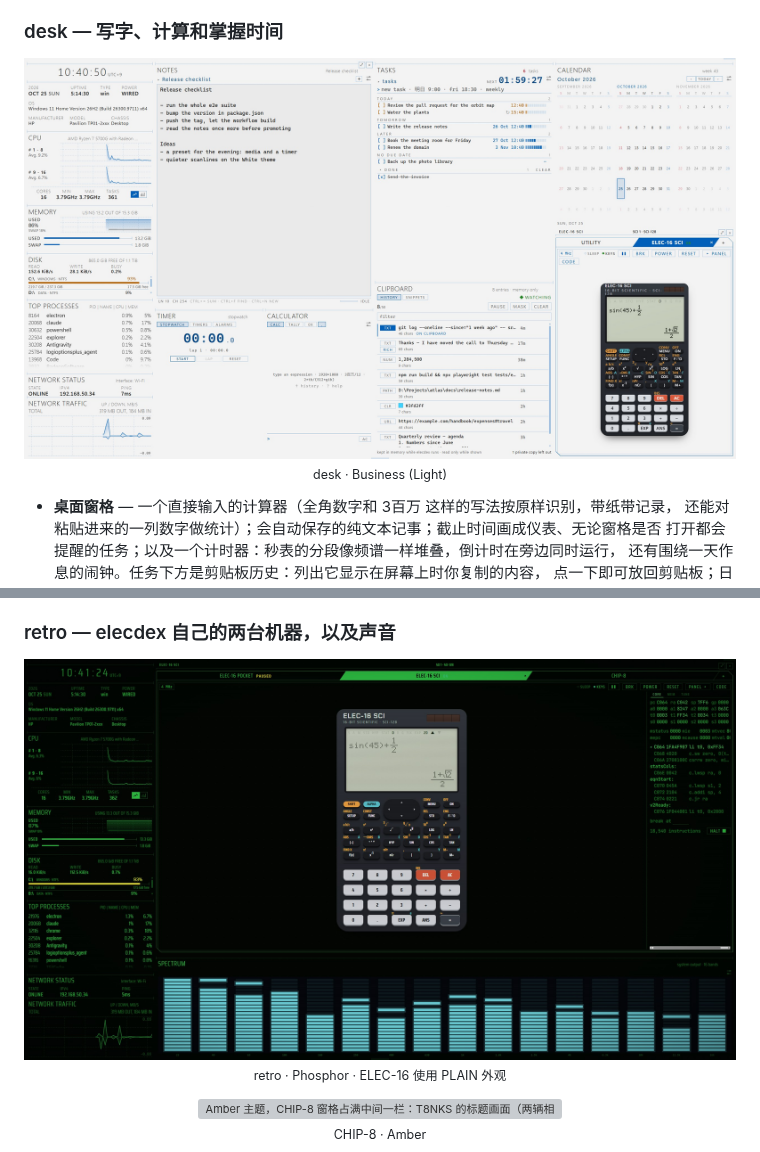
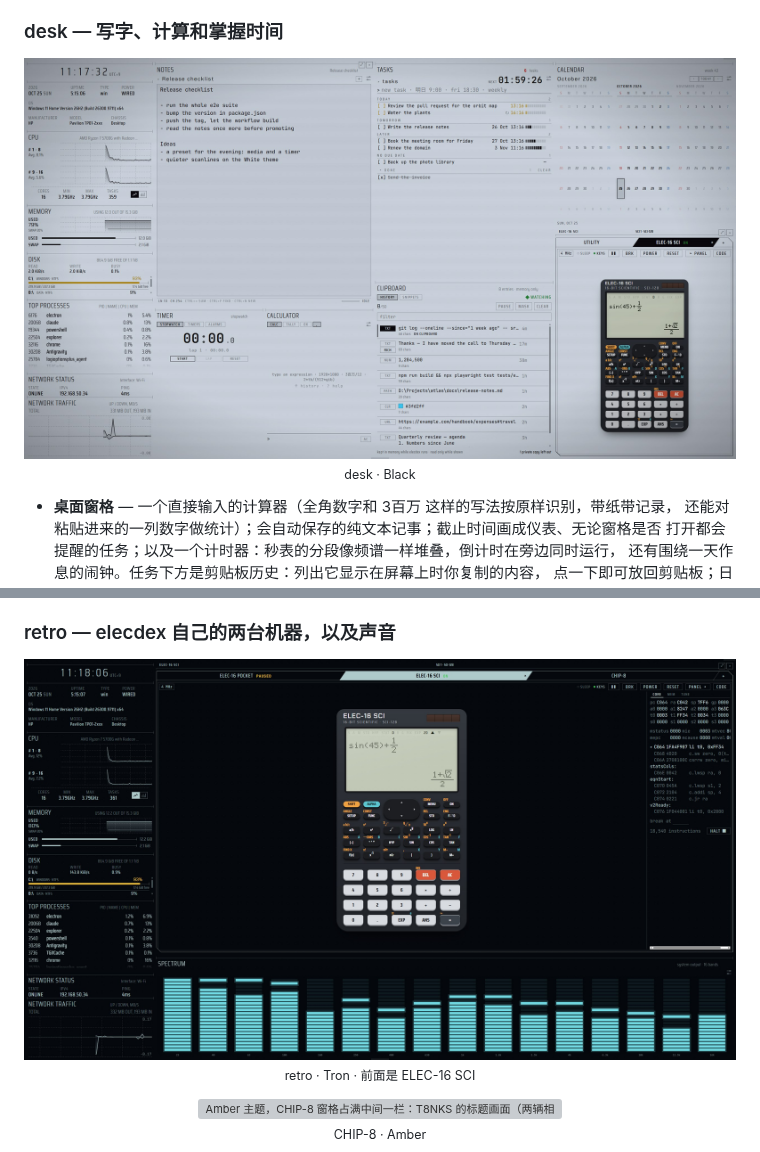
Before and after one commit to kurouna/elecdex, a Markdown page: README.zh-CN.md, 2 parts joined by grey strips. Rendered like a GitHub page; pictures changed too: docs/screenshots/elecdex-desk.jpg, docs/screenshots/elecdex-retro.jpg; grey boxes are pictures that could not be loaded.

```diff
--- a/README.zh-CN.md
+++ b/README.zh-CN.md
@@ -123,8 +123,8 @@ elecdex 启动时的默认布局，即页首那张图（Tron）。
 ### desk — 写字、计算和掌握时间
 
 <p align="center">
-  <img src="./docs/screenshots/elecdex-desk.jpg" alt="Business (Light) 主题下的 desk 预设：记事窗格里是一份发布检查清单，下面是计时器和计算器；任务窗格把截止时间画成仪表，下面是虚构复制内容的剪贴板历史；三个月的日历，下面是切到实用工具窗格标签页前面的函数计算器 ELEC-16 SCI，以精确形式 (1+√2)/2 回答 sin(45)+1/2">
-  <br><sub>desk · Business (Light)</sub>
+  <img src="./docs/screenshots/elecdex-desk.jpg" alt="Black 主题下的 desk 预设：记事窗格里是一份发布检查清单，下面是计时器和计算器；任务窗格把截止时间画成仪表，下面是虚构复制内容的剪贴板历史；三个月的日历，下面是切到实用工具窗格标签页前面的函数计算器 ELEC-16 SCI，以精确形式 (1+√2)/2 回答 sin(45)+1/2">
+  <br><sub>desk · Black</sub>
 </p>
 
 - **桌面窗格** — 一个直接输入的计算器（全角数字和 3百万 这样的写法按原样识别，带纸带记录，
@@ -171,8 +171,8 @@ elecdex 启动时的默认布局，即页首那张图（Tron）。
 ### retro — elecdex 自己的两台机器，以及声音
 
 <p align="center">
-  <img src="./docs/screenshots/elecdex-retro.jpg" alt="Phosphor 主题的 retro 预设：左侧是系统栏；右侧是一个把 ELEC-16、它的函数计算器 ELEC-16 SCI 和 CHIP-8 作为标签页的窗格，前面是函数计算器的 SLATE 机身，液晶以精确形式 (1+√2)/2 回答 sin(45)+1/2，下面是函数键和数字键，旁边是面板的 CORE，显示寄存器和正在运行的 ROM 代码；下方是 16 段的频谱">
-  <br><sub>retro · Phosphor · ELEC-16 使用 PLAIN 外观</sub>
+  <img src="./docs/screenshots/elecdex-retro.jpg" alt="Tron 主题的 retro 预设：左侧是系统栏；右侧是一个把 ELEC-16、它的函数计算器 ELEC-16 SCI 和 CHIP-8 作为标签页的窗格，前面是函数计算器的 SLATE 机身，液晶以精确形式 (1+√2)/2 回答 sin(45)+1/2，下面是函数键和数字键，旁边是面板的 CORE，显示寄存器和正在运行的 ROM 代码；下方是 16 段的频谱">
+  <br><sub>retro · Tron · 前面是 ELEC-16 SCI</sub>
 </p>
 
 <p align="center">
```
Also changed, not shown: README.ja.md (+4 -4 lines), README.md (+4 -4 lines), 1 other file.
